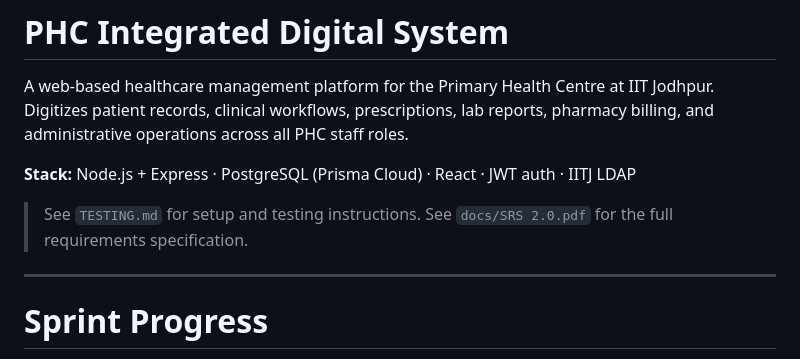
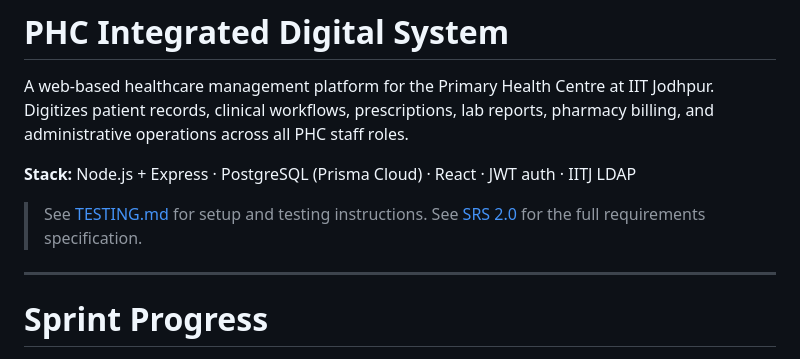
Before and after one commit to xevrion/iitj-phc-system, a Markdown page: README.md, the part around the change. GitHub-like rendering.

Commit message:
docs: update links in README for TESTING.md and SRS 2.0

```diff
--- a/README.md
+++ b/README.md
@@ -4,8 +4,8 @@ A web-based healthcare management platform for the Primary Health Centre at IIT
 
 **Stack:** Node.js + Express · PostgreSQL (Prisma Cloud) · React · JWT auth · IITJ LDAP
 
-> See `TESTING.md` for setup and testing instructions.
-> See `docs/SRS 2.0.pdf` for the full requirements specification.
+> See [TESTING.md](TESTING.md) for setup and testing instructions.
+> See [SRS 2.0](/docs/SRS%202.0.pdf) for the full requirements specification.
 
 ---
 
```
